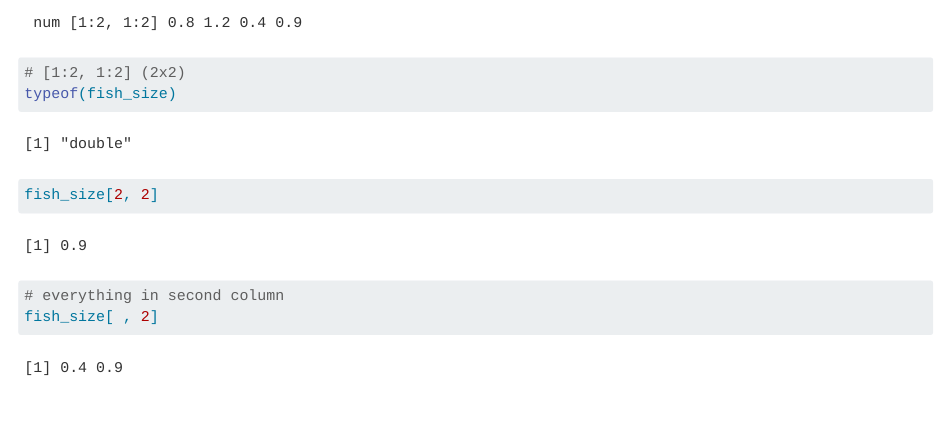
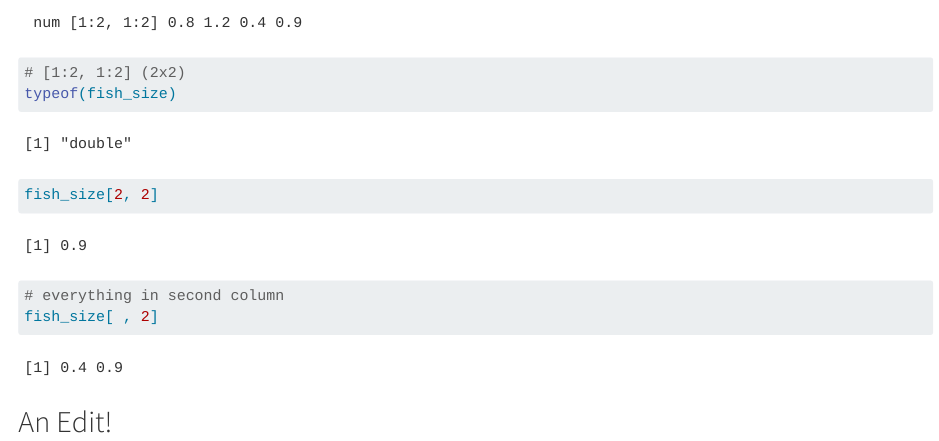
Before and after one commit to a-ramji/eds221-day2-comp, a Quarto document (code/eds221-day2-comp.qmd): the page in a window 1100 px wide, from 4640 px down. Rendered offline with R 4.5, knitr and Pandoc in place of Quarto, with nearby package versions; long lines of code are wrapped.

Commit message:
testing branch 2

````diff
--- a/code/eds221-day2-comp.qmd
+++ b/code/eds221-day2-comp.qmd
@@ -193,3 +193,5 @@ fish_size[2, 2]
 # everything in second column
 fish_size[ , 2]
 ```
+
+## An Edit!
````
